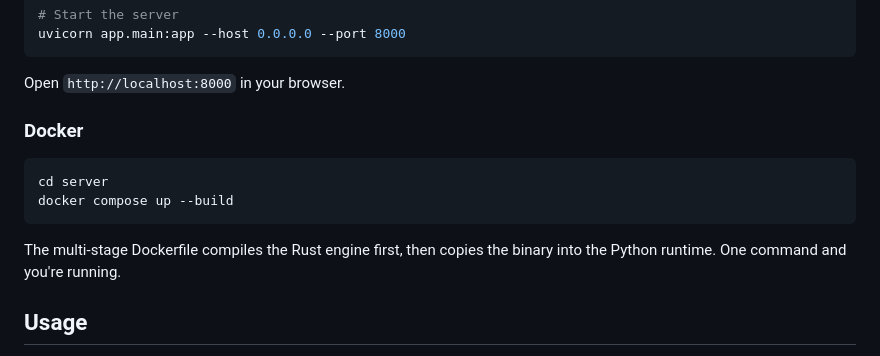
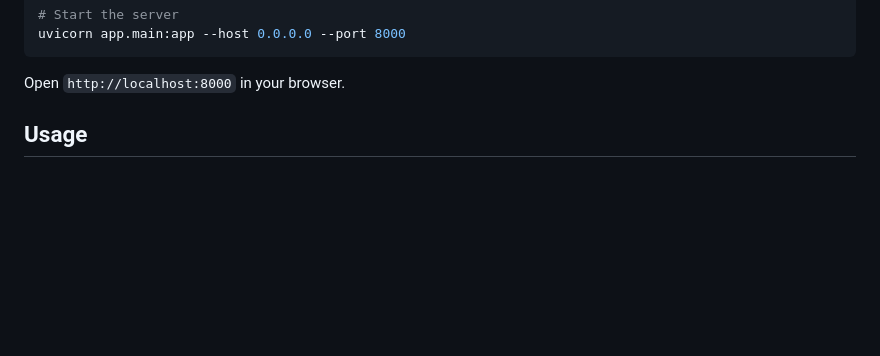
Before and after one commit to sngzege/vega-nesting, a Markdown page: README.md, the part around the change. Drawn GitHub-style; blank space fills up the shorter version.

Commit message:
docs: update README

````diff
--- a/README.md
+++ b/README.md
@@ -57,14 +57,7 @@ uvicorn app.main:app --host 0.0.0.0 --port 8000
 
 Open `http://localhost:8000` in your browser.
 
-### Docker
 
-```bash
-cd server
-docker compose up --build
-```
-
-The multi-stage Dockerfile compiles the Rust engine first, then copies the binary into the Python runtime. One command and you're running.
 
 ## Usage
 
````
